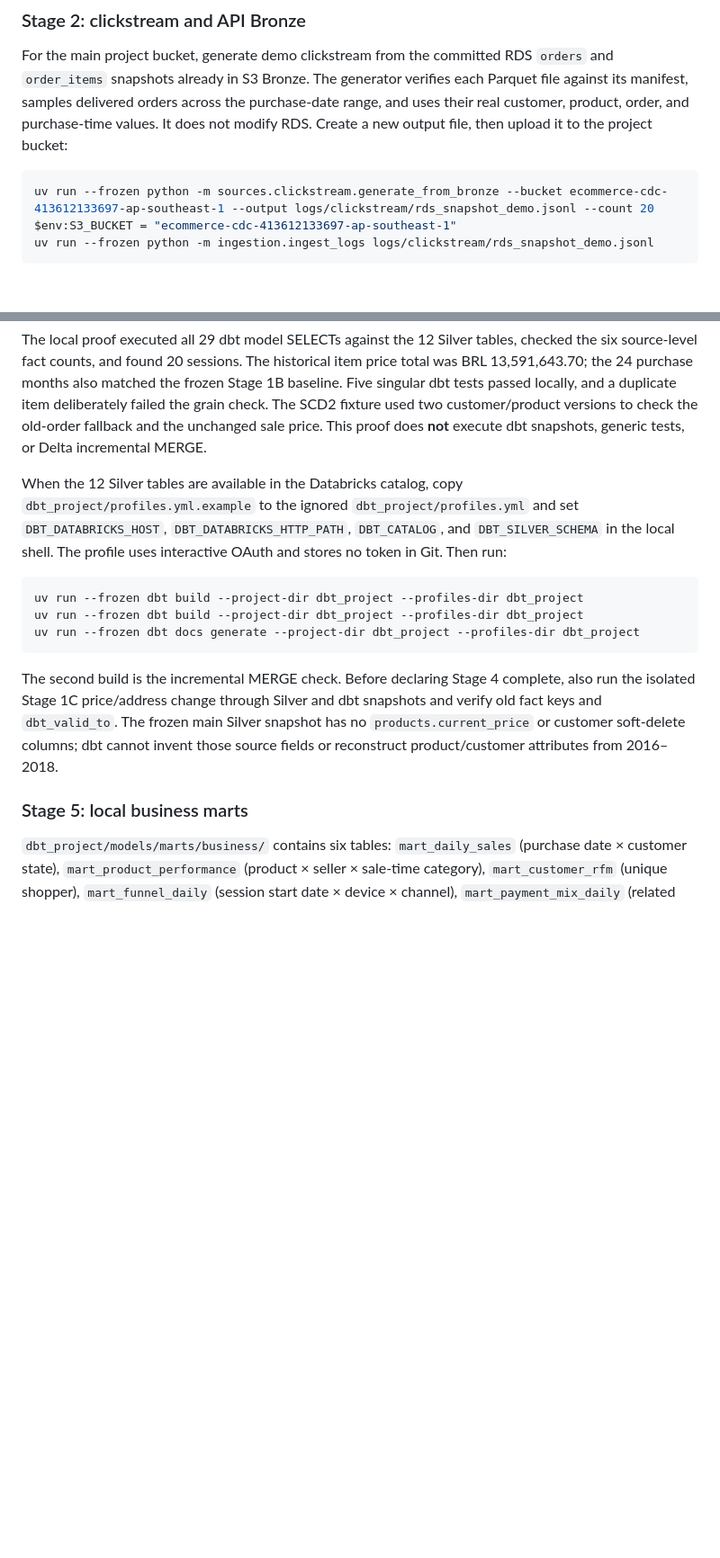
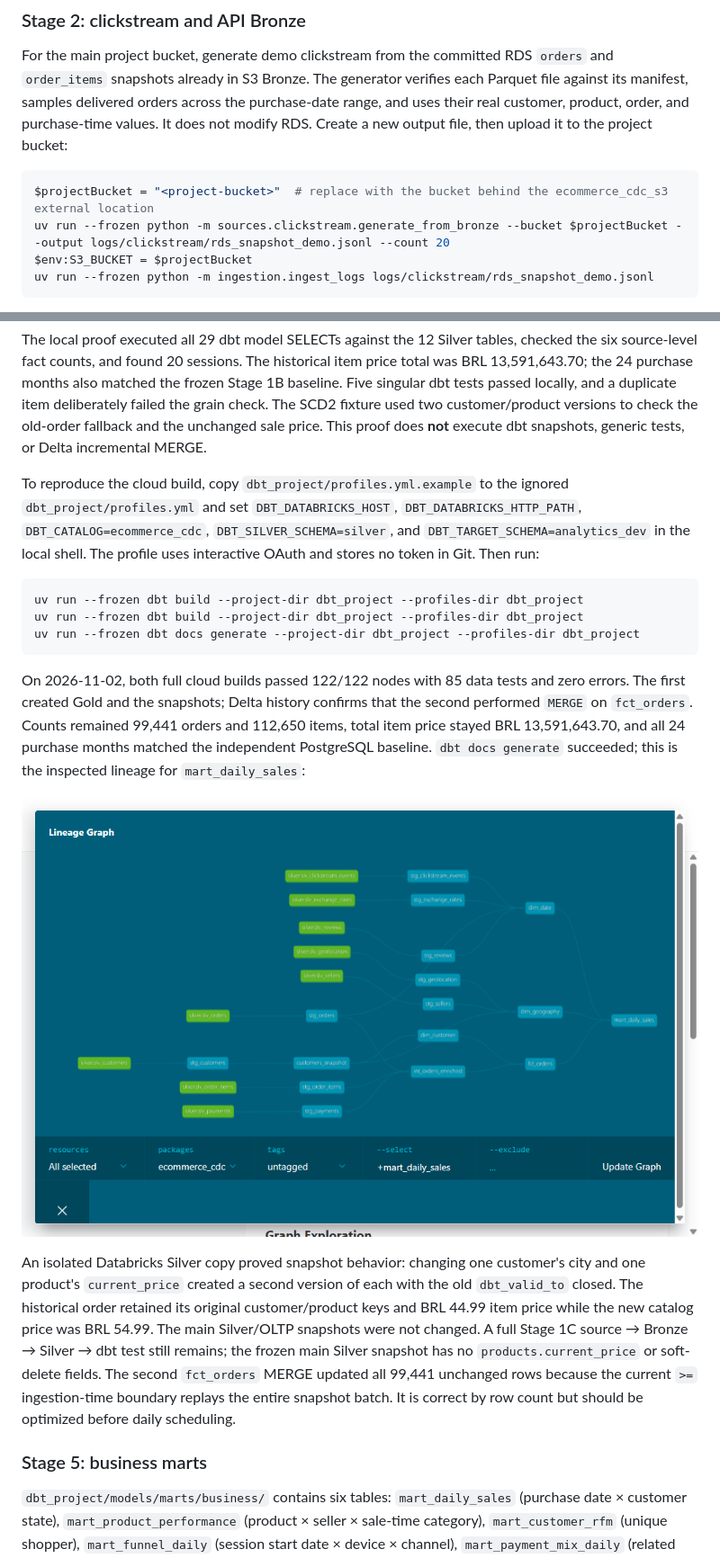
Before and after one commit to datnndd/E-commerce-CDC, a Markdown page: README.md, 2 parts joined by grey strips. Shown at 90% size. GitHub-like rendering; pictures changed too: docs/images/dbt-lineage-sales.png (added); blank space fills up the shorter version.

Commit message:
docs: record Databricks Stage 4 and 5 validation

````diff
--- a/README.md
+++ b/README.md
@@ -134,8 +134,9 @@ The user reports an EC2/RDS `orders` upload, but its RDS watermark and S3 manife
 For the main project bucket, generate demo clickstream from the committed RDS `orders` and `order_items` snapshots already in S3 Bronze. The generator verifies each Parquet file against its manifest, samples delivered orders across the purchase-date range, and uses their real customer, product, order, and purchase-time values. It does not modify RDS. Create a new output file, then upload it to the project bucket:
 
 ```powershell
-uv run --frozen python -m sources.clickstream.generate_from_bronze --bucket ecommerce-cdc-413612133697-ap-southeast-1 --output logs/clickstream/rds_snapshot_demo.jsonl --count 20
-$env:S3_BUCKET = "ecommerce-cdc-413612133697-ap-southeast-1"
+$projectBucket = "<project-bucket>"  # replace with the bucket behind the ecommerce_cdc_s3 external location
+uv run --frozen python -m sources.clickstream.generate_from_bronze --bucket $projectBucket --output logs/clickstream/rds_snapshot_demo.jsonl --count 20
+$env:S3_BUCKET = $projectBucket
 uv run --frozen python -m ingestion.ingest_logs logs/clickstream/rds_snapshot_demo.jsonl
 ```
 
@@ -225,7 +226,7 @@ docker run --rm --mount "type=bind,source=$((Get-Location).Path),target=/workspa
 
 The local proof executed all 29 dbt model SELECTs against the 12 Silver tables, checked the six source-level fact counts, and found 20 sessions. The historical item price total was BRL 13,591,643.70; the 24 purchase months also matched the frozen Stage 1B baseline. Five singular dbt tests passed locally, and a duplicate item deliberately failed the grain check. The SCD2 fixture used two customer/product versions to check the old-order fallback and the unchanged sale price. This proof does **not** execute dbt snapshots, generic tests, or Delta incremental MERGE.
 
-When the 12 Silver tables are available in the Databricks catalog, copy `dbt_project/profiles.yml.example` to the ignored `dbt_project/profiles.yml` and set `DBT_DATABRICKS_HOST`, `DBT_DATABRICKS_HTTP_PATH`, `DBT_CATALOG`, and `DBT_SILVER_SCHEMA` in the local shell. The profile uses interactive OAuth and stores no token in Git. Then run:
+To reproduce the cloud build, copy `dbt_project/profiles.yml.example` to the ignored `dbt_project/profiles.yml` and set `DBT_DATABRICKS_HOST`, `DBT_DATABRICKS_HTTP_PATH`, `DBT_CATALOG=ecommerce_cdc`, `DBT_SILVER_SCHEMA=silver`, and `DBT_TARGET_SCHEMA=analytics_dev` in the local shell. The profile uses interactive OAuth and stores no token in Git. Then run:
 
 ```powershell
 uv run --frozen dbt build --project-dir dbt_project --profiles-dir dbt_project
@@ -233,9 +234,13 @@ uv run --frozen dbt build --project-dir dbt_project --profiles-dir dbt_project
 uv run --frozen dbt docs generate --project-dir dbt_project --profiles-dir dbt_project
 ```
 
-The second build is the incremental MERGE check. Before declaring Stage 4 complete, also run the isolated Stage 1C price/address change through Silver and dbt snapshots and verify old fact keys and `dbt_valid_to`. The frozen main Silver snapshot has no `products.current_price` or customer soft-delete columns; dbt cannot invent those source fields or reconstruct product/customer attributes from 2016–2018.
+On 2026-11-02, both full cloud builds passed 122/122 nodes with 85 data tests and zero errors. The first created Gold and the snapshots; Delta history confirms that the second performed `MERGE` on `fct_orders`. Counts remained 99,441 orders and 112,650 items, total item price stayed BRL 13,591,643.70, and all 24 purchase months matched the independent PostgreSQL baseline. `dbt docs generate` succeeded; this is the inspected lineage for `mart_daily_sales`:
 
-### Stage 5: local business marts
+![dbt lineage from Silver through the Daily Sales mart](docs/images/dbt-lineage-sales.png)
+
+An isolated Databricks Silver copy proved snapshot behavior: changing one customer's city and one product's `current_price` created a second version of each with the old `dbt_valid_to` closed. The historical order retained its original customer/product keys and BRL 44.99 item price while the new catalog price was BRL 54.99. The main Silver/OLTP snapshots were not changed. A full Stage 1C source → Bronze → Silver → dbt test still remains; the frozen main Silver snapshot has no `products.current_price` or soft-delete fields. The second `fct_orders` MERGE updated all 99,441 unchanged rows because the current `>=` ingestion-time boundary replays the entire snapshot batch. It is correct by row count but should be optimized before daily scheduling.
+
+### Stage 5: business marts
 
 `dbt_project/models/marts/business/` contains six tables: `mart_daily_sales` (purchase date × customer state), `mart_product_performance` (product × seller × sale-time category), `mart_customer_rfm` (unique shopper), `mart_funnel_daily` (session start date × device × channel), `mart_payment_mix_daily` (related order purchase date × payment type), and `mart_order_experience_daily` (delivered-order purchase cohort × customer state). Sales and RFM use delivered item price; payment value remains a separate payment measure. Reviews are averaged per order before the experience join. The funnel is from synthetic order-derived sessions, and no refund, product-level rating, or campaign attribution KPI is inferred.
 
````
Also changed, not shown: other parts of README.md (+4 -4 lines), PLAN.md (+14 -13 lines), 3 other files.
